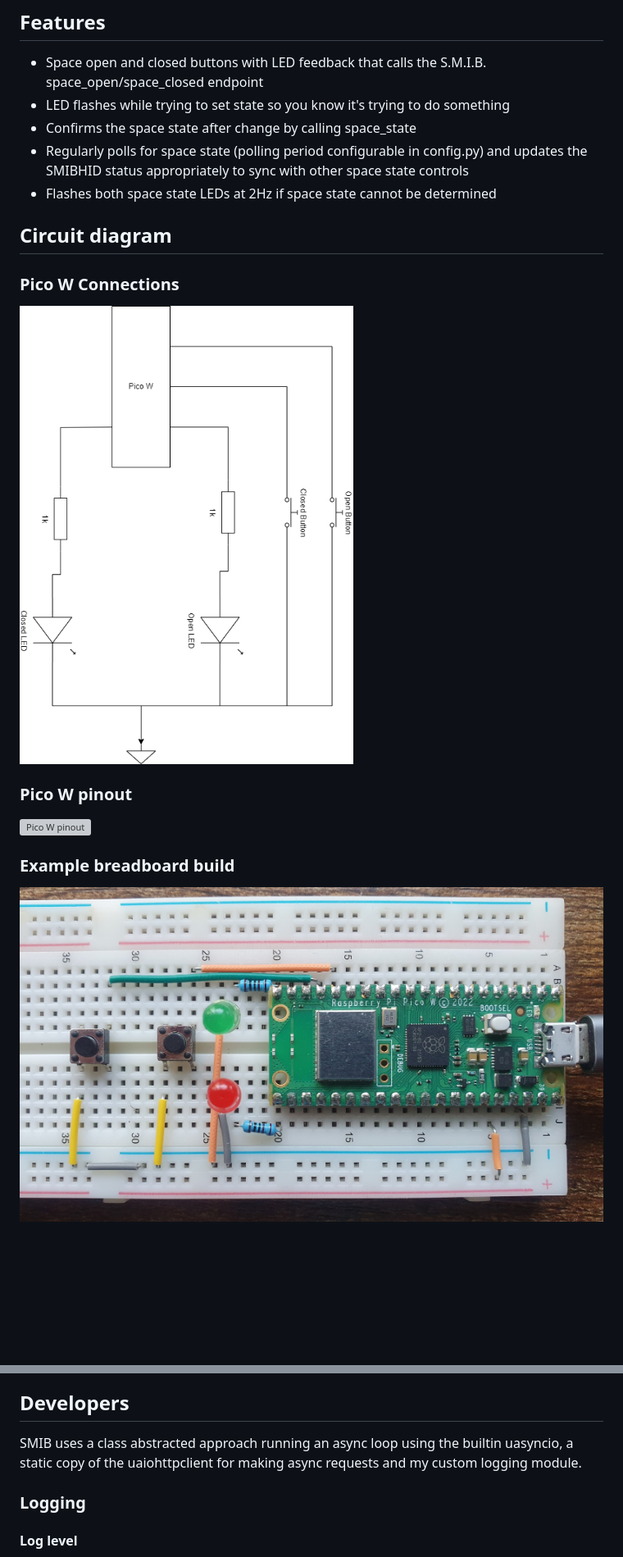
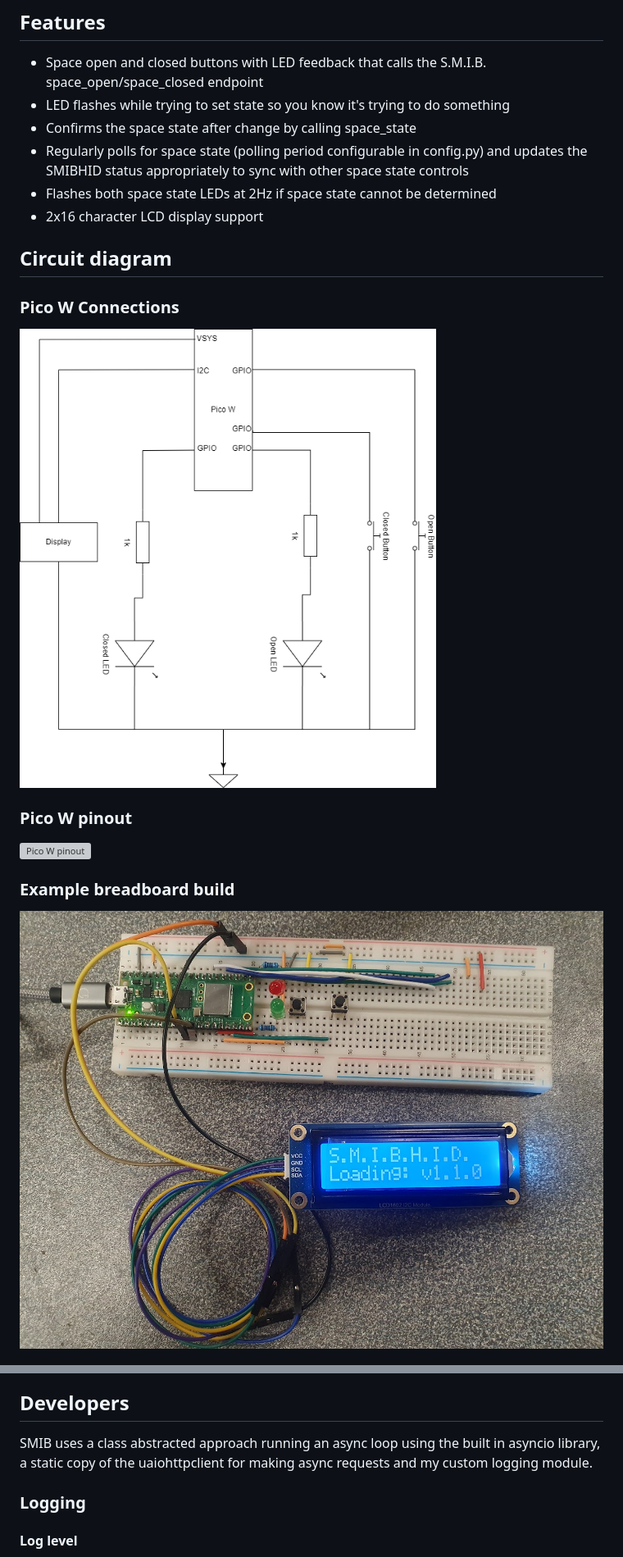
Before and after one commit to somakeit/smibhid, a Markdown page: README.md, 2 parts joined by grey strips. Shown: that part at 82% size. Rendered like a GitHub page; pictures changed too: images/SMIBHID circuit diagram.drawio.png, images/breadboard.jpg; blank space fills up the shorter version; grey boxes are pictures that could not be loaded.

Commit message:
Display documentation updates

```diff
--- a/README.md
+++ b/README.md
@@ -14,6 +14,7 @@ Press the space_open or space_closed buttons to call the smib server endpoint ap
 - Confirms the space state after change by calling space_state
 - Regularly polls for space state (polling period configurable in config.py) and updates the SMIBHID status appropriately to sync with other space state controls
 - Flashes both space state LEDs at 2Hz if space state cannot be determined
+- 2x16 character LCD display support
 
 ## Circuit diagram
 ### Pico W Connections
@@ -41,7 +55,8 @@ The LED on the Pico W board is used to give feedback around network connectivity
 * No LED output: normal operation
 
 ## Developers
-SMIB uses a class abstracted approach running an async loop using the builtin uasyncio, a static copy of the uaiohttpclient for making async requests and my custom logging module.
+SMIB uses a class abstracted approach running an async loop using the built in asyncio library, a static copy of the uaiohttpclient for making async requests and my custom logging module.
+
 ### Logging
 
 #### Log level
```
Also changed, not shown: other parts of README.md (+18 -1 lines), 1 other file.
